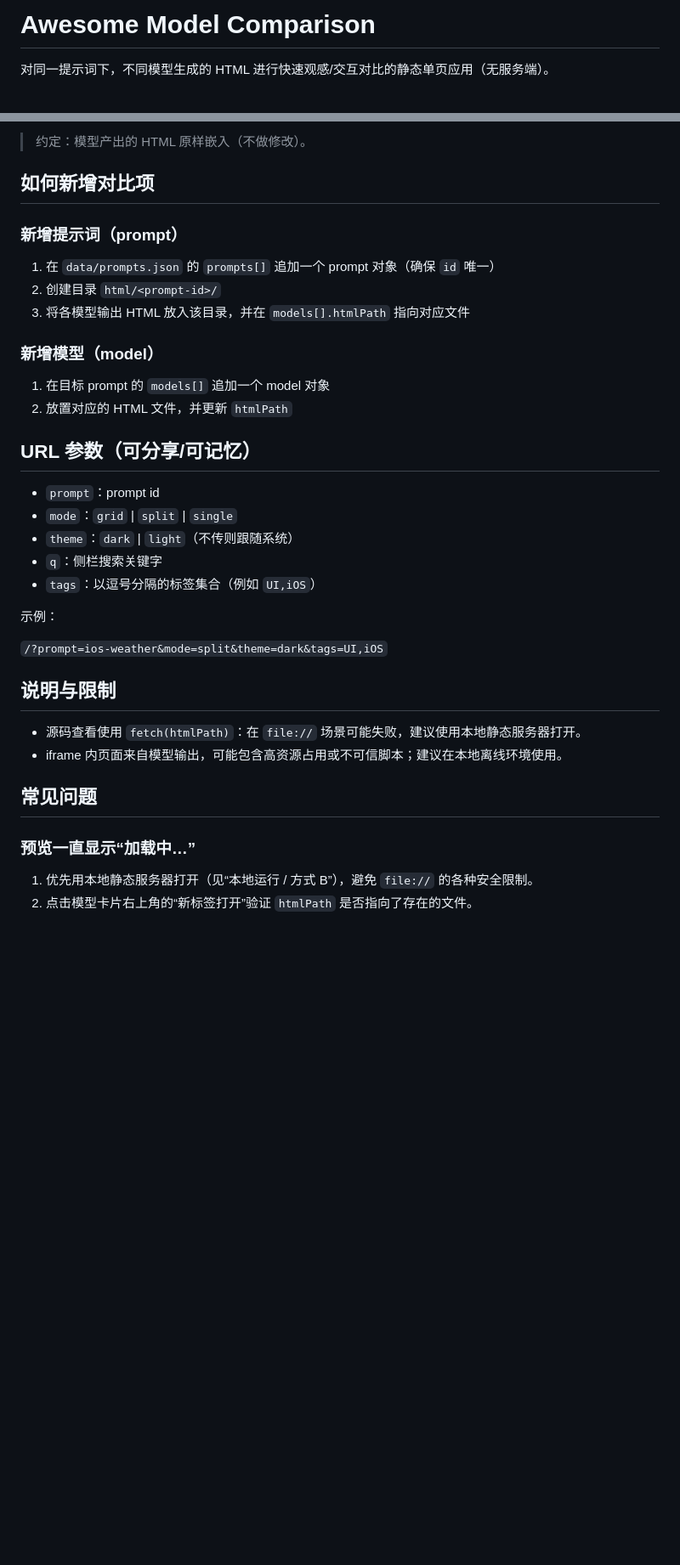
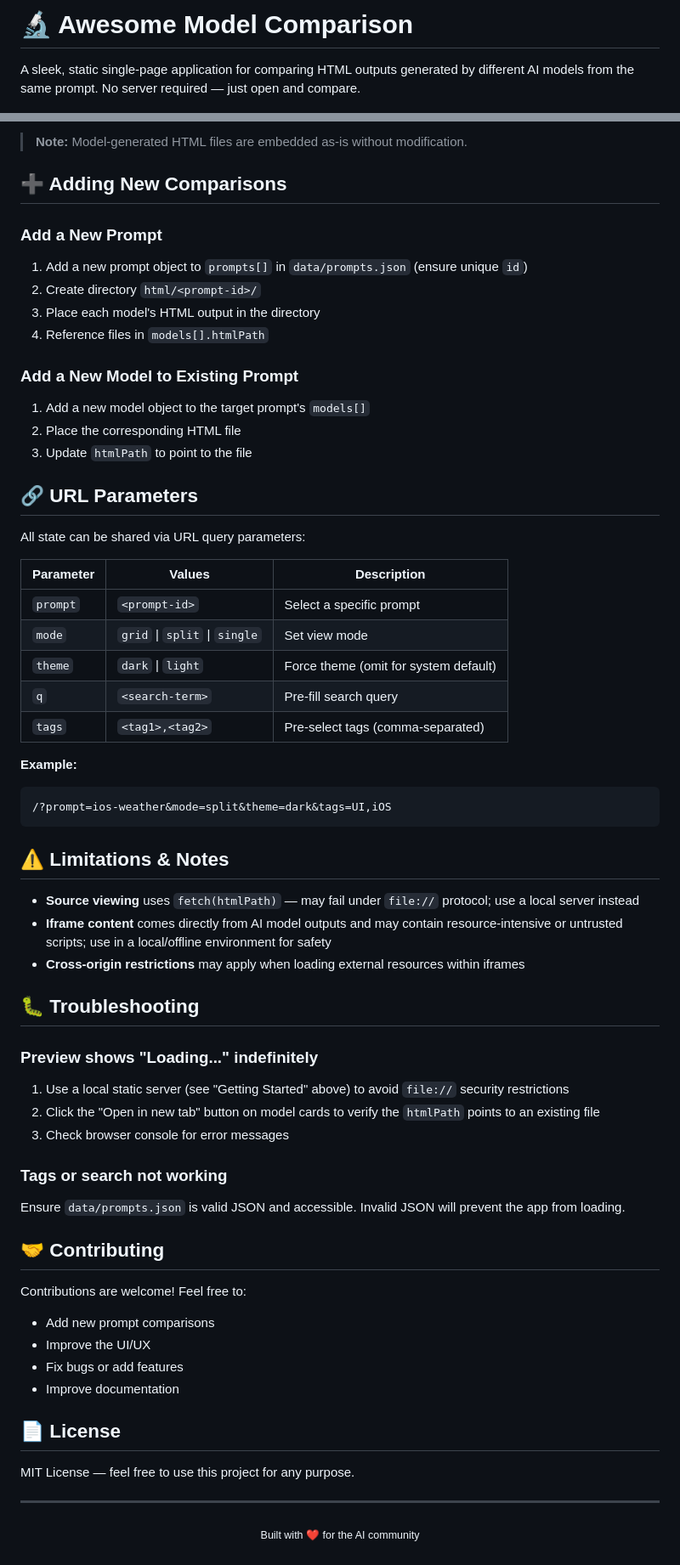
Before and after one commit to CoreyLyn/awesome-model-comparison, a Markdown page: README.md, 2 parts joined by grey strips. Shown at 85% size. Rendered like a GitHub page; blank space fills up the shorter version.

````diff
--- a/README.md
+++ b/README.md
@@ -1,4 +1,4 @@
-# Awesome Model Comparison
+# 🔬 Awesome Model Comparison
 
-对同一提示词下，不同模型生成的 HTML 进行快速观感/交互对比的静态单页应用（无服务端）。
+A sleek, static single-page application for comparing HTML outputs generated by different AI models from the same prompt. No server required — just open and compare.
 
@@ -76,39 +94,71 @@
 
-> 约定：模型产出的 HTML 原样嵌入（不做修改）。
+> **Note:** Model-generated HTML files are embedded as-is without modification.
 
-## 如何新增对比项
+## ➕ Adding New Comparisons
 
-### 新增提示词（prompt）
+### Add a New Prompt
 
-1. 在 `data/prompts.json` 的 `prompts[]` 追加一个 prompt 对象（确保 `id` 唯一）
-2. 创建目录 `html/<prompt-id>/`
-3. 将各模型输出 HTML 放入该目录，并在 `models[].htmlPath` 指向对应文件
+1. Add a new prompt object to `prompts[]` in `data/prompts.json` (ensure unique `id`)
+2. Create directory `html/<prompt-id>/`
+3. Place each model's HTML output in the directory
+4. Reference files in `models[].htmlPath`
 
-### 新增模型（model）
+### Add a New Model to Existing Prompt
 
-1. 在目标 prompt 的 `models[]` 追加一个 model 对象
-2. 放置对应的 HTML 文件，并更新 `htmlPath`
+1. Add a new model object to the target prompt's `models[]`
+2. Place the corresponding HTML file
+3. Update `htmlPath` to point to the file
 
-## URL 参数（可分享/可记忆）
+## 🔗 URL Parameters
 
-- `prompt`：prompt id
-- `mode`：`grid` | `split` | `single`
-- `theme`：`dark` | `light`（不传则跟随系统）
-- `q`：侧栏搜索关键字
-- `tags`：以逗号分隔的标签集合（例如 `UI,iOS`）
+All state can be shared via URL query parameters:
 
-示例：
+| Parameter | Values | Description |
+|-----------|--------|-------------|
+| `prompt` | `<prompt-id>` | Select a specific prompt |
+| `mode` | `grid` \| `split` \| `single` | Set view mode |
+| `theme` | `dark` \| `light` | Force theme (omit for system default) |
+| `q` | `<search-term>` | Pre-fill search query |
+| `tags` | `<tag1>,<tag2>` | Pre-select tags (comma-separated) |
 
-`/?prompt=ios-weather&mode=split&theme=dark&tags=UI,iOS`
+**Example:**
+```
+/?prompt=ios-weather&mode=split&theme=dark&tags=UI,iOS
+```
 
-## 说明与限制
+## ⚠️ Limitations & Notes
 
-- 源码查看使用 `fetch(htmlPath)`：在 `file://` 场景可能失败，建议使用本地静态服务器打开。
-- iframe 内页面来自模型输出，可能包含高资源占用或不可信脚本；建议在本地离线环境使用。
+- **Source viewing** uses `fetch(htmlPath)` — may fail under `file://` protocol; use a local server instead
+- **Iframe content** comes directly from AI model outputs and may contain resource-intensive or untrusted scripts; use in a local/offline environment for safety
+- **Cross-origin restrictions** may apply when loading external resources within iframes
 
-## 常见问题
+## 🐛 Troubleshooting
 
-### 预览一直显示“加载中…”
+### Preview shows "Loading..." indefinitely
 
-1. 优先用本地静态服务器打开（见“本地运行 / 方式 B”），避免 `file://` 的各种安全限制。
-2. 点击模型卡片右上角的“新标签打开”验证 `htmlPath` 是否指向了存在的文件。
+1. Use a local static server (see "Getting Started" above) to avoid `file://` security restrictions
+2. Click the "Open in new tab" button on model cards to verify the `htmlPath` points to an existing file
+3. Check browser console for error messages
+
+### Tags or search not working
+
+Ensure `data/prompts.json` is valid JSON and accessible. Invalid JSON will prevent the app from loading.
+
+## 🤝 Contributing
+
+Contributions are welcome! Feel free to:
+
+- Add new prompt comparisons
+- Improve the UI/UX
+- Fix bugs or add features
+- Improve documentation
+
+## 📄 License
+
+MIT License — feel free to use this project for any purpose.
+
+---
+
+<p align="center">
+  <sub>Built with ❤️ for the AI community</sub>
+</p>
````
Also changed, not shown: other parts of README.md (+52 -34 lines).
